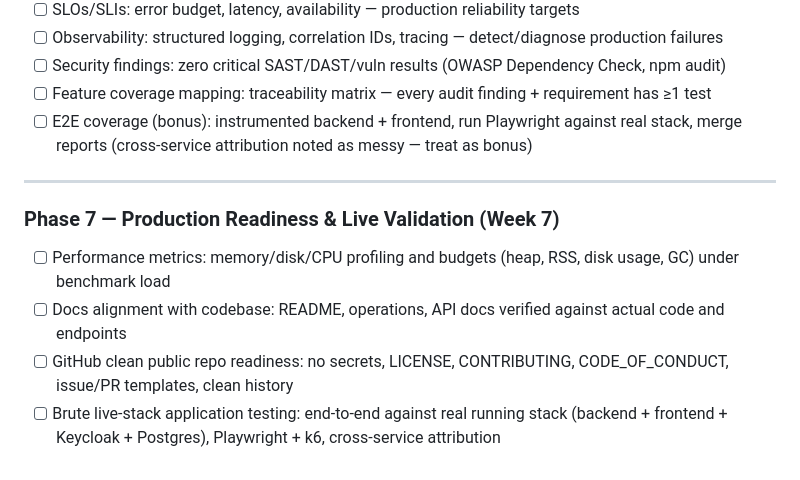
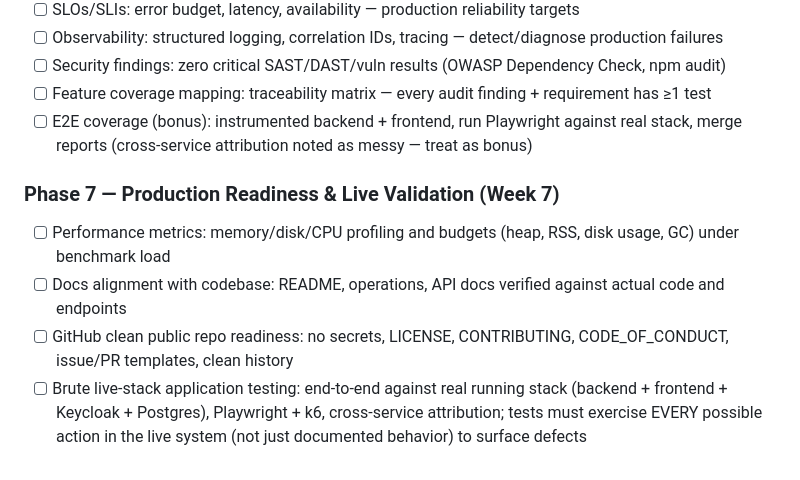
Before and after one commit to Mr-Wolv/QueryForge_Bakr101_2026, a Markdown page: AUDIT_FINDINGS.md, the part around the change. GitHub-like rendering.

Commit message:
docs(audit): clarify brute live-stack tests must cover every possible action

```diff
--- a/AUDIT_FINDINGS.md
+++ b/AUDIT_FINDINGS.md
@@ -278,11 +278,8 @@
 - [ ] Feature coverage mapping: traceability matrix — every audit finding + requirement has ≥1 test
 - [ ] E2E coverage (bonus): instrumented backend + frontend, run Playwright against real stack, merge reports (cross-service attribution noted as messy — treat as bonus)
 
----
-
-
 ### Phase 7 — Production Readiness & Live Validation (Week 7)
 - [ ] Performance metrics: memory/disk/CPU profiling and budgets (heap, RSS, disk usage, GC) under benchmark load
 - [ ] Docs alignment with codebase: README, operations, API docs verified against actual code and endpoints
 - [ ] GitHub clean public repo readiness: no secrets, LICENSE, CONTRIBUTING, CODE_OF_CONDUCT, issue/PR templates, clean history
-- [ ] Brute live-stack application testing: end-to-end against real running stack (backend + frontend + Keycloak + Postgres), Playwright + k6, cross-service attribution
+- [ ] Brute live-stack application testing: end-to-end against real running stack (backend + frontend + Keycloak + Postgres), Playwright + k6, cross-service attribution; tests must exercise EVERY possible action in the live system (not just documented behavior) to surface defects
```
